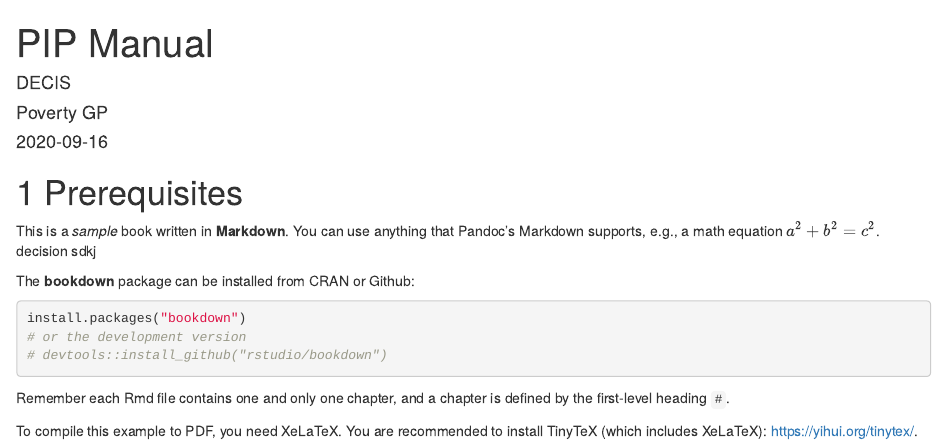
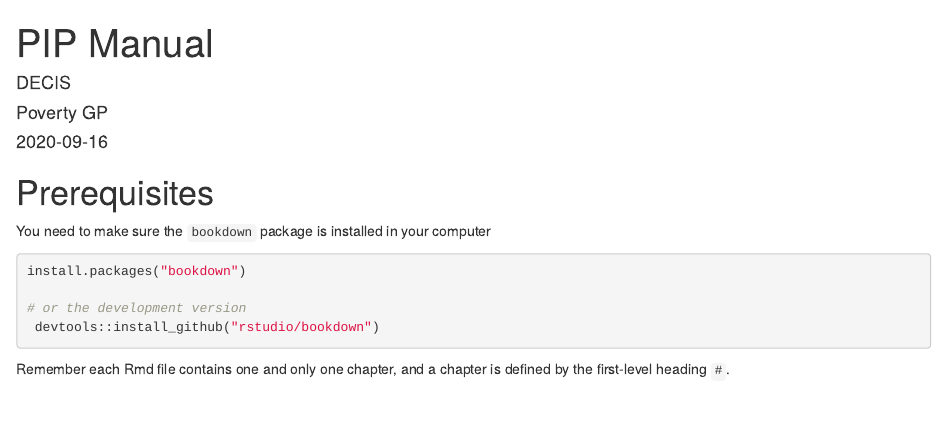
Before and after one commit to PIP-Technical-Team/PIPmanual, an R Markdown document (index.Rmd): the page in a window 1100 px wide, from its top. Rendered offline with R 4.5, knitr and Pandoc, with nearby package versions; drawn as R Markdown's standard HTML page in place of the format the file asks for.

Commit message:
first blank version

````diff
--- a/index.Rmd
+++ b/index.Rmd
@@ -19,16 +20,12 @@ knitr::write_bib(c(
 ```
 
 
-This is a _sample_ book written in **Markdown**. You can use anything that Pandoc's Markdown supports, e.g., a math equation $a^2 + b^2 = c^2$. decision sdkj
-
-The **bookdown** package can be installed from CRAN or Github:
-
+You need to make sure the `bookdown` package is installed in your computer
 ```{r eval=FALSE}
 install.packages("bookdown")
+
 # or the development version
-# devtools::install_github("rstudio/bookdown")
+ devtools::install_github("rstudio/bookdown")
 ```
 
 Remember each Rmd file contains one and only one chapter, and a chapter is defined by the first-level heading `#`.
-
-To compile this example to PDF, you need XeLaTeX. You are recommended to install TinyTeX (which includes XeLaTeX): <https://yihui.org/tinytex/>.
````
Also changed, not shown: docs/search_index.json, index.Rmd (3 more changed lines), 3 other files.
